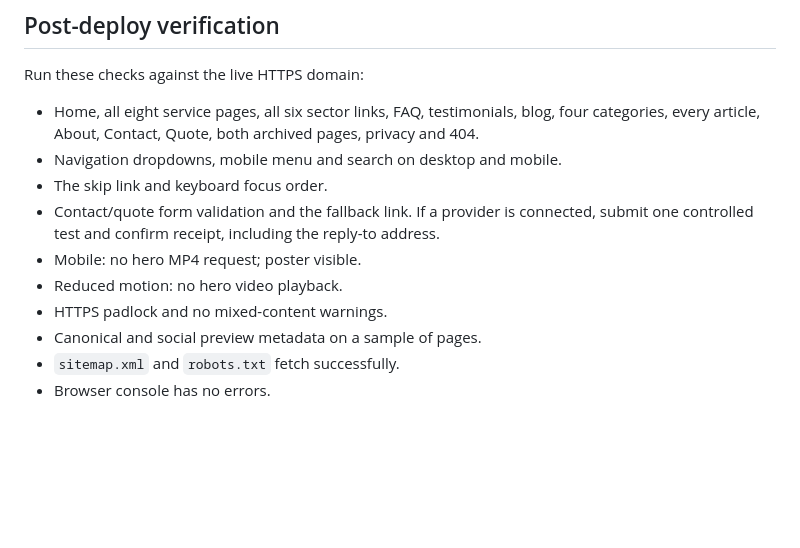
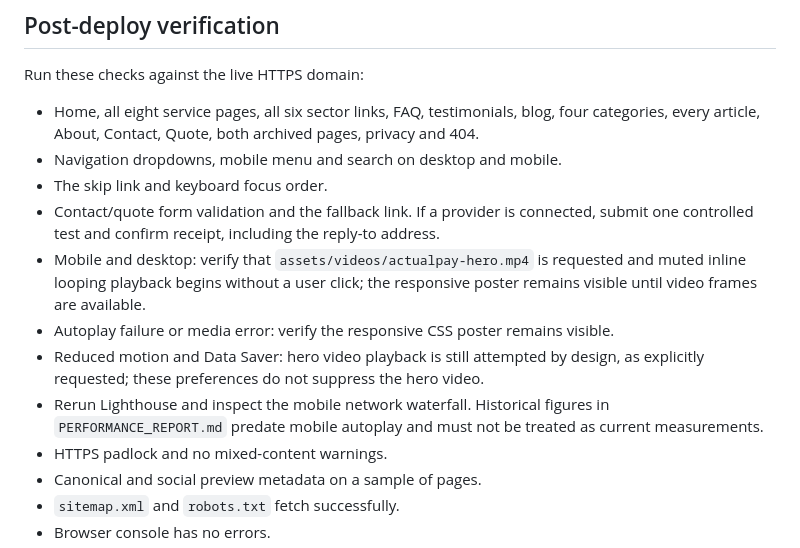
Before and after one commit to shivakandula456-tech/ukpayroll, a Markdown page: project-docs/DEPLOYMENT_NOTES.md, the part around the change. Rendered like a GitHub page; blank space fills up the shorter version.

Commit message:
Update hero autoplay deployment checks

```diff
--- a/project-docs/DEPLOYMENT_NOTES.md
+++ b/project-docs/DEPLOYMENT_NOTES.md
@@ -78,8 +78,10 @@ Run these checks against the live HTTPS domain:
 - Navigation dropdowns, mobile menu and search on desktop and mobile.
 - The skip link and keyboard focus order.
 - Contact/quote form validation and the fallback link. If a provider is connected, submit one controlled test and confirm receipt, including the reply-to address.
-- Mobile: no hero MP4 request; poster visible.
-- Reduced motion: no hero video playback.
+- Mobile and desktop: verify that `assets/videos/actualpay-hero.mp4` is requested and muted inline looping playback begins without a user click; the responsive poster remains visible until video frames are available.
+- Autoplay failure or media error: verify the responsive CSS poster remains visible.
+- Reduced motion and Data Saver: hero video playback is still attempted by design, as explicitly requested; these preferences do not suppress the hero video.
+- Rerun Lighthouse and inspect the mobile network waterfall. Historical figures in `PERFORMANCE_REPORT.md` predate mobile autoplay and must not be treated as current measurements.
 - HTTPS padlock and no mixed-content warnings.
 - Canonical and social preview metadata on a sample of pages.
 - `sitemap.xml` and `robots.txt` fetch successfully.
```
